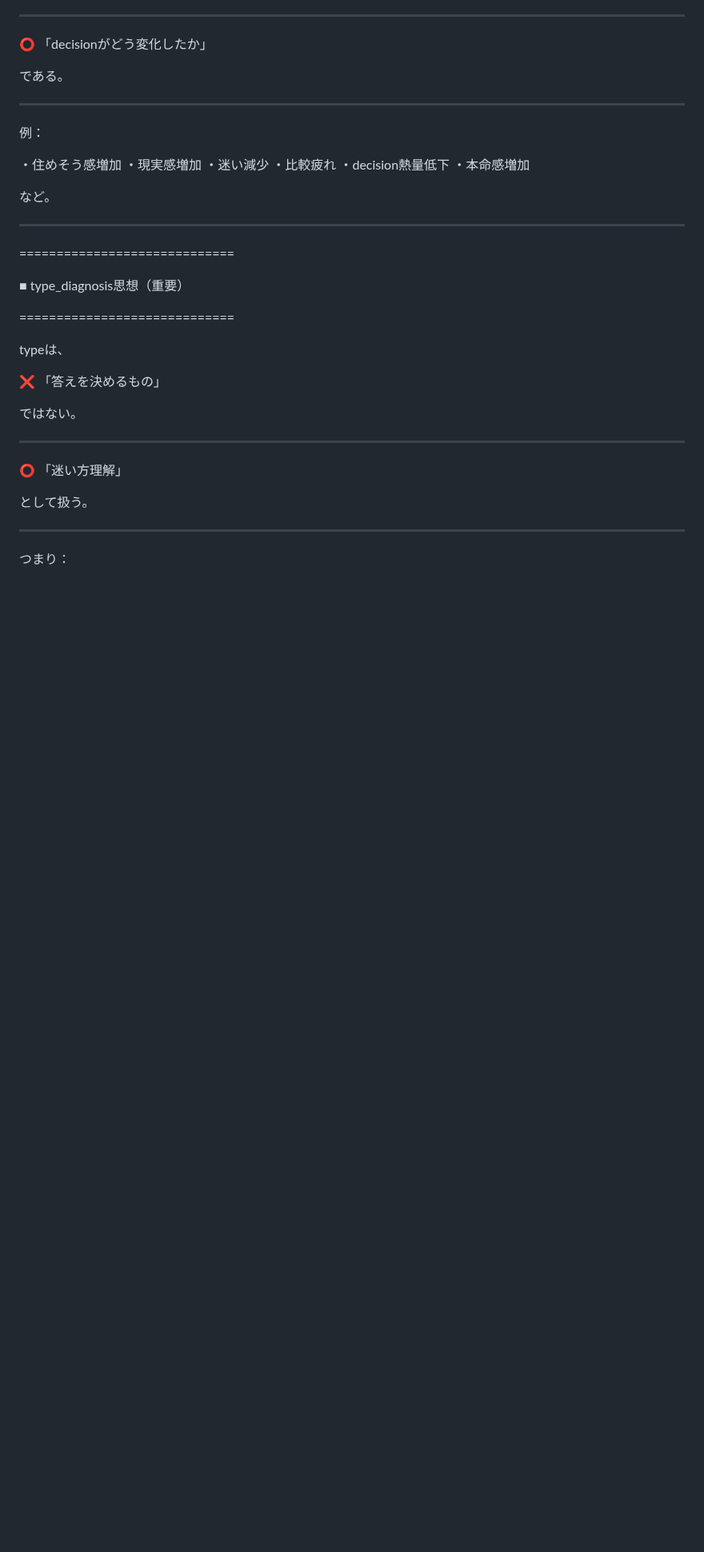
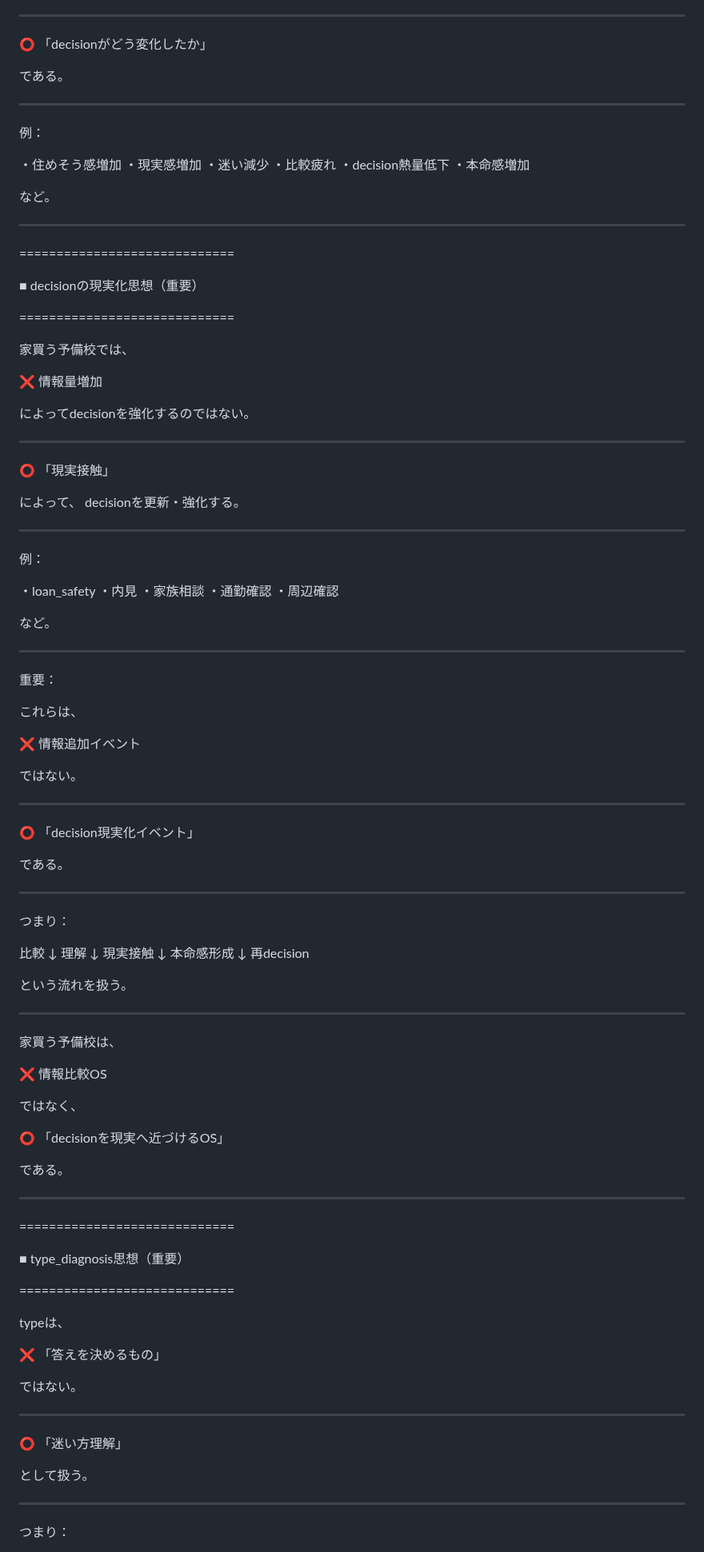
Before and after one commit to iekau-prep/antigravity-brain, a Markdown page: brain/system/decision_loop_core_summary.md, the part around the change. Shown at 80% size. Drawn GitHub-style; blank space fills up the shorter version.

Commit message:
Update decision_loop_core_summary.md
■ decisionの現実化思想（重要）の追記

* safety
* 内見
* 家族相談
* 通勤確認
* 周辺確認

などって、

❌ 情報追加

ではなく、

⭕ 「decisionの現実化」

```diff
--- a/brain/system/decision_loop_core_summary.md
+++ b/brain/system/decision_loop_core_summary.md
@@ -497,6 +497,83 @@ decisionは、
 
 =============================
 
+■ decisionの現実化思想（重要）
+
+=============================
+
+家買う予備校では、
+
+❌ 情報量増加
+
+によってdecisionを強化するのではない。
+
+---
+
+⭕ 「現実接触」
+
+によって、
+decisionを更新・強化する。
+
+---
+
+例：
+
+・loan_safety
+・内見
+・家族相談
+・通勤確認
+・周辺確認
+
+など。
+
+---
+
+重要：
+
+これらは、
+
+❌ 情報追加イベント
+
+ではない。
+
+---
+
+⭕ 「decision現実化イベント」
+
+である。
+
+---
+
+つまり：
+
+比較
+↓
+理解
+↓
+現実接触
+↓
+本命感形成
+↓
+再decision
+
+という流れを扱う。
+
+---
+
+家買う予備校は、
+
+❌ 情報比較OS
+
+ではなく、
+
+⭕ 「decisionを現実へ近づけるOS」
+
+である。
+
+---
+
+=============================
+
 ■ type_diagnosis思想（重要）
 
 =============================
```
